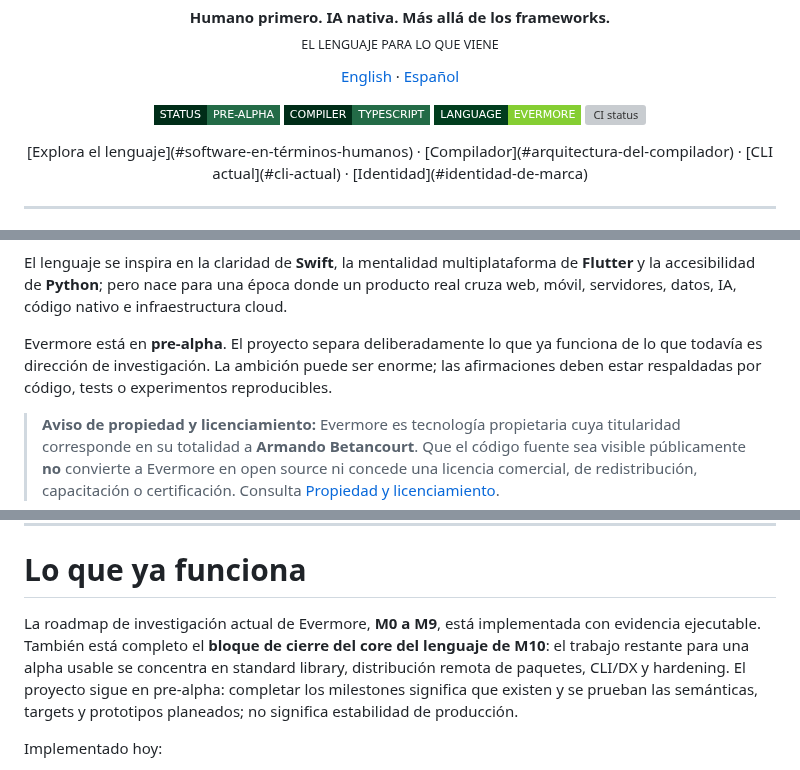
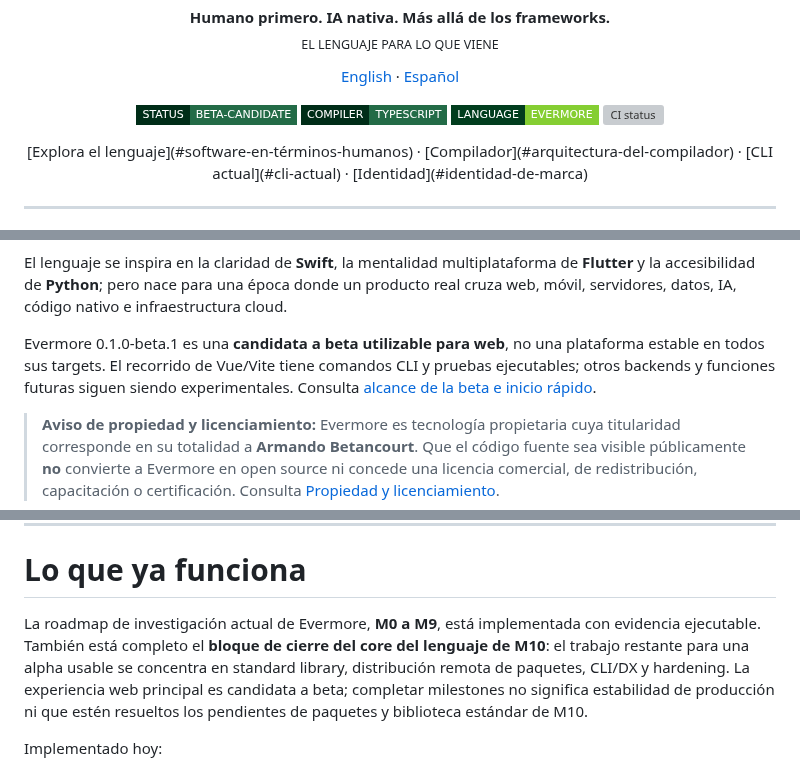
Before and after one commit to armaabetancourtt/evermore, a Markdown page: README.es.md, 3 parts joined by grey strips. Rendered like a GitHub page; badges without logos; grey boxes are pictures that could not be loaded.

Commit message:
docs(beta): distinguish usable web candidate from experimental backends

```diff
--- a/README.es.md
+++ b/README.es.md
@@ -5,7 +5,7 @@
 <p align="center"><a href="README.md">English</a> · <a href="README.es.md">Español</a></p>
 
 <p align="center">
-  <img alt="Status: pre-alpha" src="https://img.shields.io/badge/STATUS-PRE--ALPHA-013D1E?style=flat-square&labelColor=002D18&color=236B47" />
+  <img alt="Status: beta candidate" src="https://img.shields.io/badge/STATUS-BETA--CANDIDATE-013D1E?style=flat-square&labelColor=002D18&color=236B47" />
   <img alt="Compiler: TypeScript" src="https://img.shields.io/badge/COMPILER-TYPESCRIPT-013D1E?style=flat-square&labelColor=002D18&color=236B47&logo=typescript&logoColor=white" />
   <img alt="Language: Evermore" src="https://img.shields.io/badge/LANGUAGE-EVERMORE-85CE32?style=flat-square&labelColor=013D1E&color=85CE32" />
   <a href="https://github.com/armaabetancourtt/evermore/actions/workflows/ci.yml"><img alt="CI status" src="https://github.com/armaabetancourtt/evermore/actions/workflows/ci.yml/badge.svg" /></a>
@@ -23,7 +23,7 @@ Evermore parte de una pregunta:
 
 El lenguaje se inspira en la claridad de **Swift**, la mentalidad multiplataforma de **Flutter** y la accesibilidad de **Python**; pero nace para una época donde un producto real cruza web, móvil, servidores, datos, IA, código nativo e infraestructura cloud.
 
-Evermore está en **pre-alpha**. El proyecto separa deliberadamente lo que ya funciona de lo que todavía es dirección de investigación. La ambición puede ser enorme; las afirmaciones deben estar respaldadas por código, tests o experimentos reproducibles.
+Evermore 0.1.0-beta.1 es una **candidata a beta utilizable para web**, no una plataforma estable en todos sus targets. El recorrido de Vue/Vite tiene comandos CLI y pruebas ejecutables; otros backends y funciones futuras siguen siendo experimentales. Consulta [alcance de la beta e inicio rápido](docs/BETA.md).
 
 > **Aviso de propiedad y licenciamiento:** Evermore es tecnología propietaria cuya titularidad corresponde en su totalidad a **Armando Betancourt**. Que el código fuente sea visible públicamente **no** convierte a Evermore en open source ni concede una licencia comercial, de redistribución, capacitación o certificación. Consulta [Propiedad y licenciamiento](#propiedad-y-licenciamiento).
 
@@ -793,7 +793,7 @@ accessibility
 
 # Lo que ya funciona
 
-La roadmap de investigación actual de Evermore, **M0 a M9**, está implementada con evidencia ejecutable. También está completo el **bloque de cierre del core del lenguaje de M10**: el trabajo restante para una alpha usable se concentra en standard library, distribución remota de paquetes, CLI/DX y hardening. El proyecto sigue en pre-alpha: completar los milestones significa que existen y se prueban las semánticas, targets y prototipos planeados; no significa estabilidad de producción.
+La roadmap de investigación actual de Evermore, **M0 a M9**, está implementada con evidencia ejecutable. También está completo el **bloque de cierre del core del lenguaje de M10**: el trabajo restante para una alpha usable se concentra en standard library, distribución remota de paquetes, CLI/DX y hardening. La experiencia web principal es candidata a beta; completar milestones no significa estabilidad de producción ni que estén resueltos los pendientes de paquetes y biblioteca estándar de M10.
 
 Implementado hoy:
 
```
Also changed, not shown: other parts of README.es.md (+1 -1 lines).
